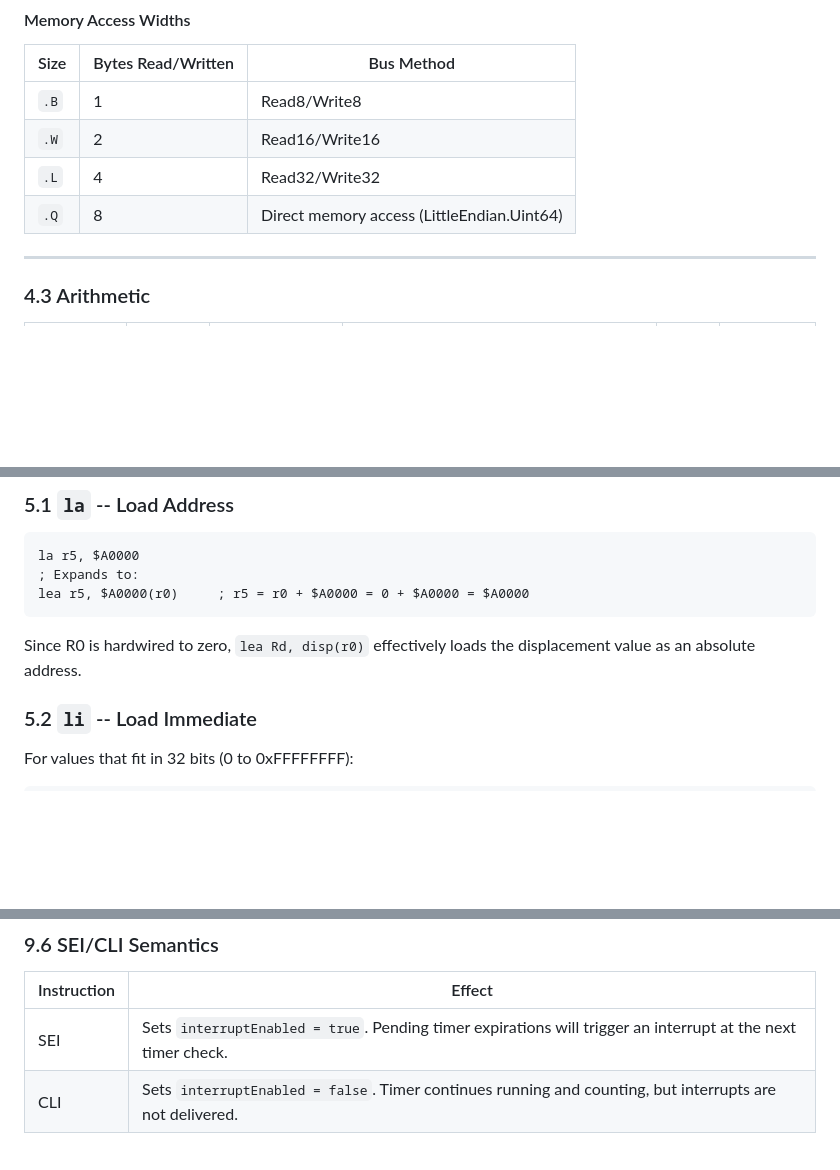
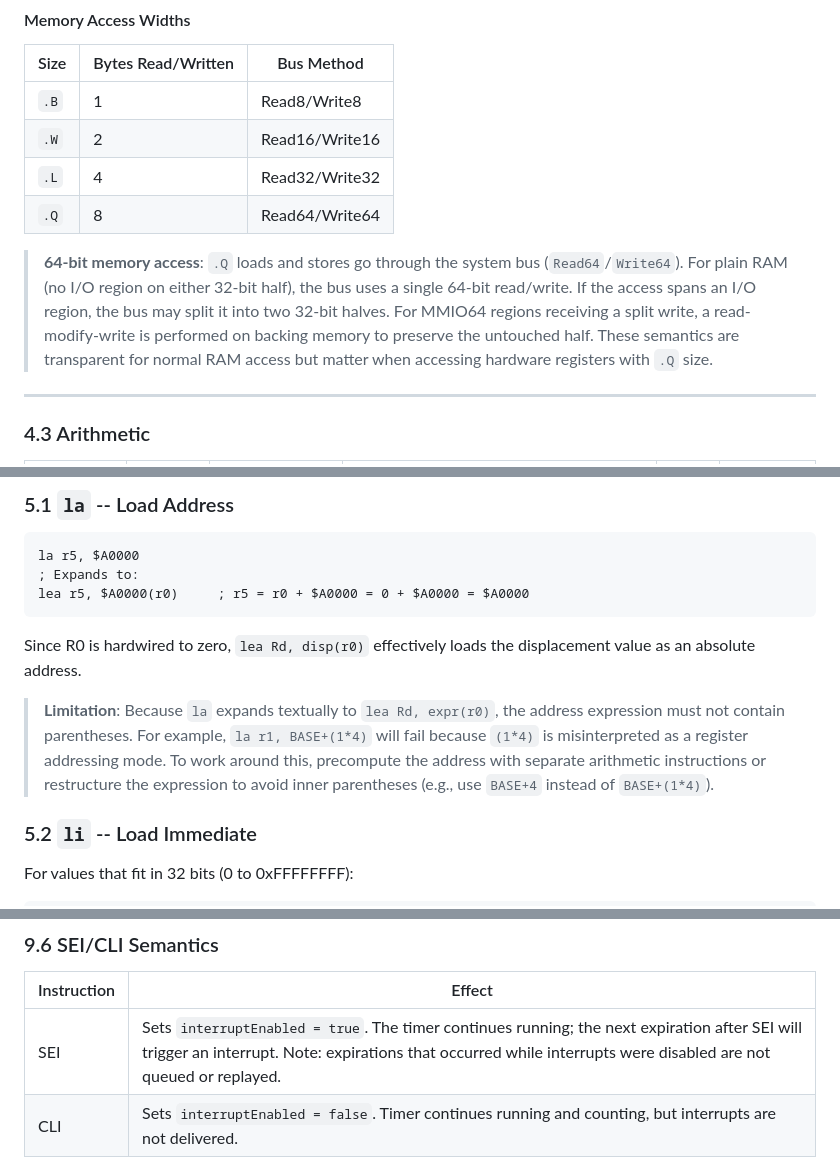
Before and after one commit to IntuitionAmiga/IntuitionEngine, a Markdown page: IE64_ISA.md, 3 parts joined by grey strips. Rendered like a GitHub page; blank space fills up the shorter version.

````diff
--- a/IE64_ISA.md
+++ b/IE64_ISA.md
@@ -204,7 +204,9 @@ When X=1, the third operand is the immediate, zero-extended to 64 bits: `operand
 | `.B` | 1 | Read8/Write8 |
 | `.W` | 2 | Read16/Write16 |
 | `.L` | 4 | Read32/Write32 |
-| `.Q` | 8 | Direct memory access (LittleEndian.Uint64) |
+| `.Q` | 8 | Read64/Write64 |
+
+> **64-bit memory access**: `.Q` loads and stores go through the system bus (`Read64`/`Write64`). For plain RAM (no I/O region on either 32-bit half), the bus uses a single 64-bit read/write. If the access spans an I/O region, the bus may split it into two 32-bit halves. For MMIO64 regions receiving a split write, a read-modify-write is performed on backing memory to preserve the untouched half. These semantics are transparent for normal RAM access but matter when accessing hardware registers with `.Q` size.
 
 ---
 
@@ -417,6 +419,8 @@ lea r5, $A0000(r0)     ; r5 = r0 + $A0000 = 0 + $A0000 = $A0000
 ```
 
 Since R0 is hardwired to zero, `lea Rd, disp(r0)` effectively loads the displacement value as an absolute address.
+
+> **Limitation**: Because `la` expands textually to `lea Rd, expr(r0)`, the address expression must not contain parentheses. For example, `la r1, BASE+(1*4)` will fail because `(1*4)` is misinterpreted as a register addressing mode. To work around this, precompute the address with separate arithmetic instructions or restructure the expression to avoid inner parentheses (e.g., use `BASE+4` instead of `BASE+(1*4)`).
 
 ### 5.2 `li` -- Load Immediate
 
@@ -663,7 +670,7 @@ isr_handler:
 
 | Instruction | Effect |
 |-------------|--------|
-| SEI | Sets `interruptEnabled = true`. Pending timer expirations will trigger an interrupt at the next timer check. |
+| SEI | Sets `interruptEnabled = true`. The timer continues running; the next expiration after SEI will trigger an interrupt. Note: expirations that occurred while interrupts were disabled are not queued or replayed. |
 | CLI | Sets `interruptEnabled = false`. Timer continues running and counting, but interrupts are not delivered. |
 
 Interrupts do not nest: if `inInterrupt` is true, no new interrupt is delivered regardless of the `interruptEnabled` flag.
````
Also changed, not shown: other parts of IE64_ISA.md (+13 -8 lines).
